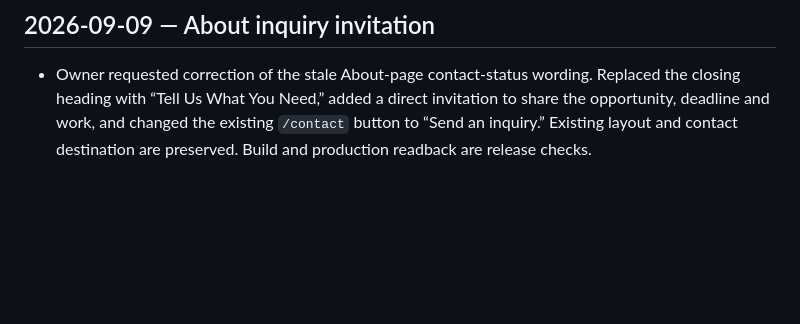
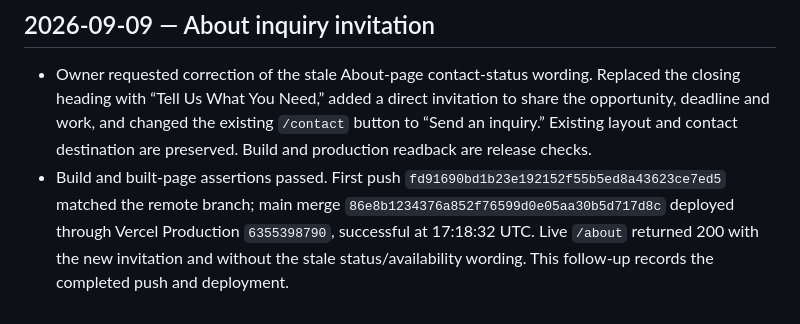
Before and after one commit to fdtorres1/wellridge_site, a Markdown page: docs/WORKLOG.md, the part around the change. GitHub-like rendering; blank space fills up the shorter version.

Commit message:
Record verified About inquiry correction deployment

```diff
--- a/docs/WORKLOG.md
+++ b/docs/WORKLOG.md
@@ -436,3 +436,4 @@ Append-only record of material repository work. Decisions belong in `DECISION_LO
 ## 2026-09-09 — About inquiry invitation
 
 - Owner requested correction of the stale About-page contact-status wording. Replaced the closing heading with “Tell Us What You Need,” added a direct invitation to share the opportunity, deadline and work, and changed the existing `/contact` button to “Send an inquiry.” Existing layout and contact destination are preserved. Build and production readback are release checks.
+- Build and built-page assertions passed. First push `fd91690bd1b23e192152f55b5ed8a43623ce7ed5` matched the remote branch; main merge `86e8b1234376a852f76599d0e05aa30b5d717d8c` deployed through Vercel Production `6355398790`, successful at 17:18:32 UTC. Live `/about` returned 200 with the new invitation and without the stale status/availability wording. This follow-up records the completed push and deployment.
```
